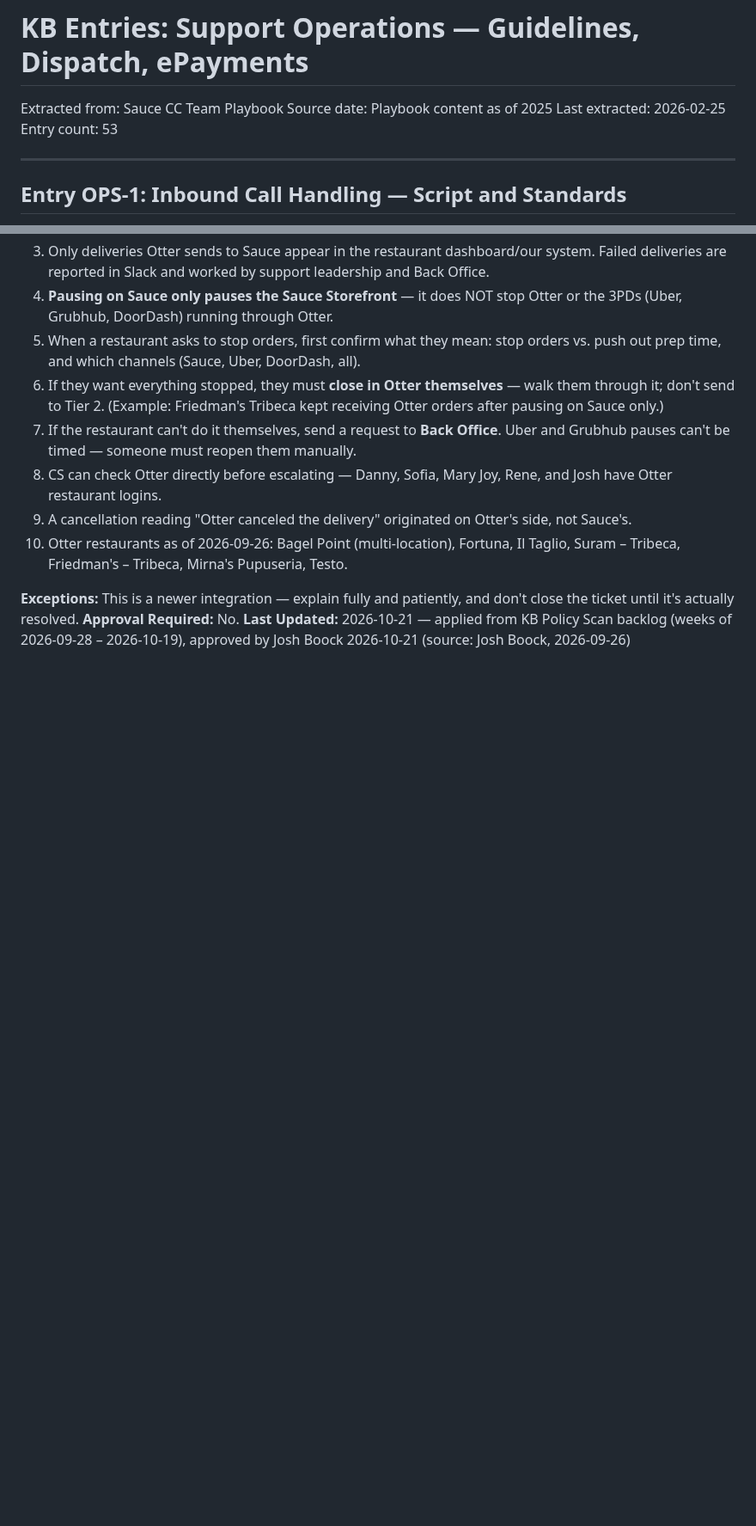
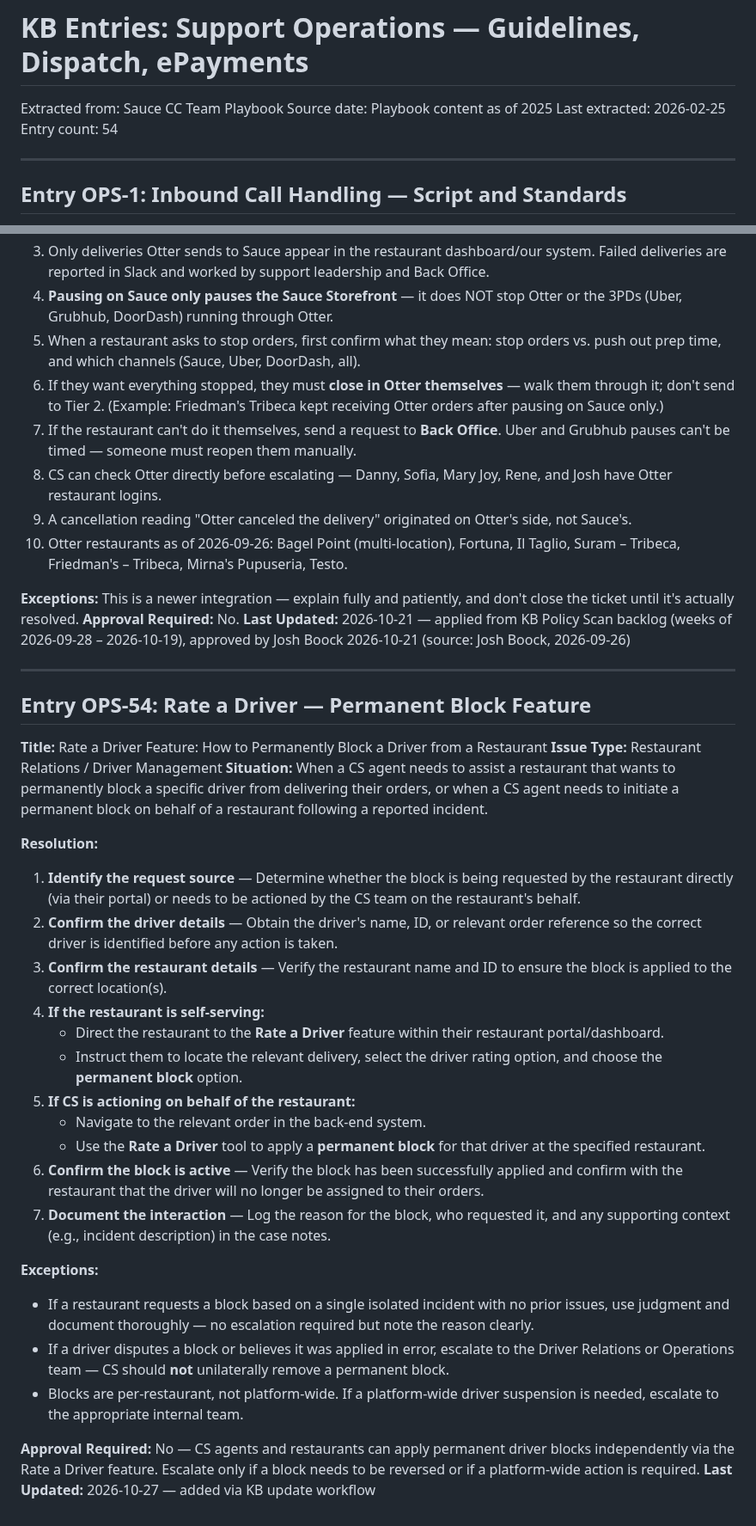
Before and after one commit to jboock-prog/sauce-cs-kb, a Markdown page: kb-operations.md, 2 parts joined by grey strips. Shown at 86% size. GitHub-like rendering; blank space fills up the shorter version.

Commit message:
kb-update: Entry OPS-54: Rate a Driver — Permanent Block Feature

```diff
--- a/kb-operations.md
+++ b/kb-operations.md
@@ -3,7 +3,7 @@
 Extracted from: Sauce CC Team Playbook
 Source date: Playbook content as of 2025
 Last extracted: 2026-02-25
-Entry count: 53
+Entry count: 54
 
 ---
 
@@ -1160,3 +1160,34 @@ Use any of the following methods to determine a restaurant's order configuration
 **Exceptions:** This is a newer integration — explain fully and patiently, and don't close the ticket until it's actually resolved.
 **Approval Required:** No.
 **Last Updated:** 2026-10-21 — applied from KB Policy Scan backlog (weeks of 2026-09-28 – 2026-10-19), approved by Josh Boock 2026-10-21 (source: Josh Boock, 2026-09-26)
+
+
+---
+
+## Entry OPS-54: Rate a Driver — Permanent Block Feature
+
+**Title:** Rate a Driver Feature: How to Permanently Block a Driver from a Restaurant
+**Issue Type:** Restaurant Relations / Driver Management
+**Situation:** When a CS agent needs to assist a restaurant that wants to permanently block a specific driver from delivering their orders, or when a CS agent needs to initiate a permanent block on behalf of a restaurant following a reported incident.
+
+**Resolution:**
+
+1. **Identify the request source** — Determine whether the block is being requested by the restaurant directly (via their portal) or needs to be actioned by the CS team on the restaurant's behalf.
+2. **Confirm the driver details** — Obtain the driver's name, ID, or relevant order reference so the correct driver is identified before any action is taken.
+3. **Confirm the restaurant details** — Verify the restaurant name and ID to ensure the block is applied to the correct location(s).
+4. **If the restaurant is self-serving:**
+   - Direct the restaurant to the **Rate a Driver** feature within their restaurant portal/dashboard.
+   - Instruct them to locate the relevant delivery, select the driver rating option, and choose the **permanent block** option.
+5. **If CS is actioning on behalf of the restaurant:**
+   - Navigate to the relevant order in the back-end system.
+   - Use the **Rate a Driver** tool to apply a **permanent block** for that driver at the specified restaurant.
+6. **Confirm the block is active** — Verify the block has been successfully applied and confirm with the restaurant that the driver will no longer be assigned to their orders.
+7. **Document the interaction** — Log the reason for the block, who requested it, and any supporting context (e.g., incident description) in the case notes.
+
+**Exceptions:**
+- If a restaurant requests a block based on a single isolated incident with no prior issues, use judgment and document thoroughly — no escalation required but note the reason clearly.
+- If a driver disputes a block or believes it was applied in error, escalate to the Driver Relations or Operations team — CS should **not** unilaterally remove a permanent block.
+- Blocks are per-restaurant, not platform-wide. If a platform-wide driver suspension is needed, escalate to the appropriate internal team.
+
+**Approval Required:** No — CS agents and restaurants can apply permanent driver blocks independently via the Rate a Driver feature. Escalate only if a block needs to be reversed or if a platform-wide action is required.
+**Last Updated:** 2026-10-27 — added via KB update workflow
```
